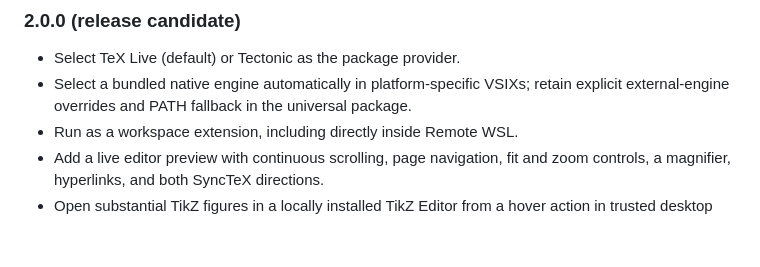
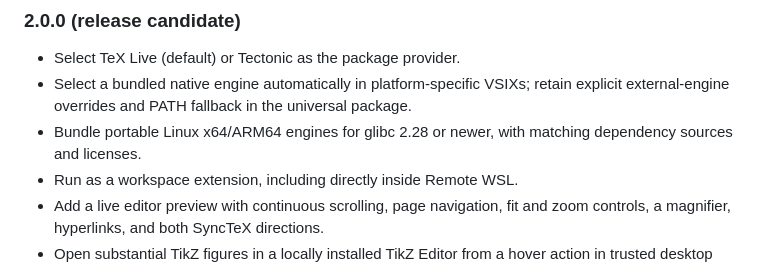
Before and after one commit to DominikPeters/texpresso-vscode, a Markdown page: CHANGELOG.md, the part around the change. Drawn GitHub-style; blank space fills up the shorter version.

```diff
--- a/CHANGELOG.md
+++ b/CHANGELOG.md
@@ -4,6 +4,7 @@
 
 - Select TeX Live (default) or Tectonic as the package provider.
 - Select a bundled native engine automatically in platform-specific VSIXs; retain explicit external-engine overrides and PATH fallback in the universal package.
+- Bundle portable Linux x64/ARM64 engines for glibc 2.28 or newer, with matching dependency sources and licenses.
 - Run as a workspace extension, including directly inside Remote WSL.
 - Add a live editor preview with continuous scrolling, page navigation, fit and zoom controls, a magnifier, hyperlinks, and both SyncTeX directions.
 - Open substantial TikZ figures in a locally installed TikZ Editor from a hover action in trusted desktop workspaces.
```
Also changed, not shown: README.md (+1 -1 lines).
